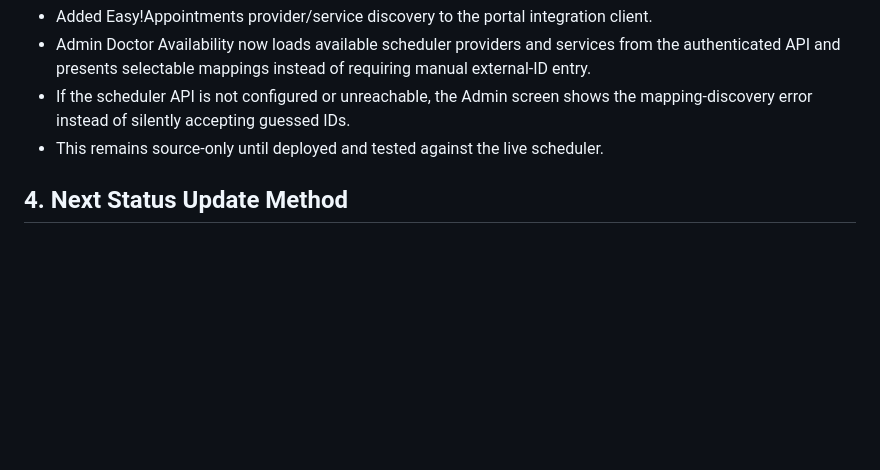
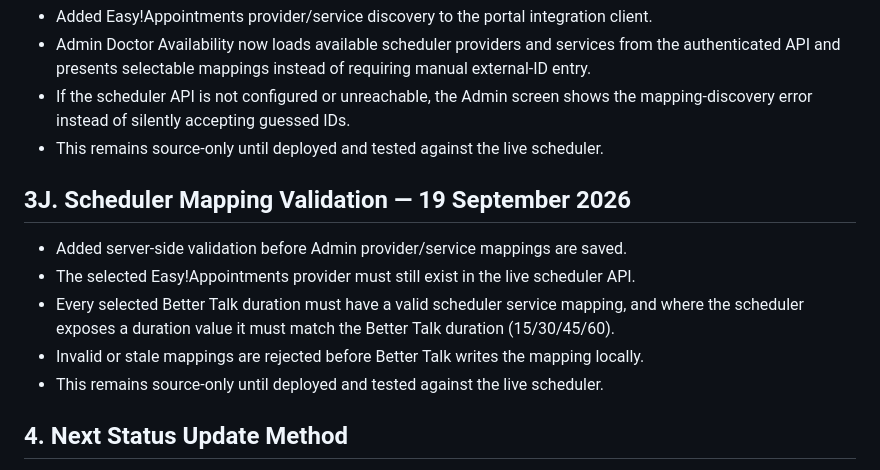
Before and after one commit to AbdurRehman10572/bettertalk-portal, a Markdown page: docs/08-07_CURRENT_STATUS.md, the part around the change. GitHub-like rendering; blank space fills up the shorter version.

Commit message:
Record scheduler mapping validation

```diff
--- a/docs/08-07_CURRENT_STATUS.md
+++ b/docs/08-07_CURRENT_STATUS.md
@@ -151,6 +151,14 @@ Production acceptance sequence after setup: scheduler login works → authentica
 - If the scheduler API is not configured or unreachable, the Admin screen shows the mapping-discovery error instead of silently accepting guessed IDs.
 - This remains source-only until deployed and tested against the live scheduler.
 
+## 3J. Scheduler Mapping Validation — 19 September 2026
+
+- Added server-side validation before Admin provider/service mappings are saved.
+- The selected Easy!Appointments provider must still exist in the live scheduler API.
+- Every selected Better Talk duration must have a valid scheduler service mapping, and where the scheduler exposes a duration value it must match the Better Talk duration (15/30/45/60).
+- Invalid or stale mappings are rejected before Better Talk writes the mapping locally.
+- This remains source-only until deployed and tested against the live scheduler.
+
 ## 4. Next Status Update Method
 
 After each implementation/testing session, move functions into `Complete`, `Failed`, `Blocked`, or `Pending`, and record test evidence such as test lead ID, test role, timestamp, and observed result. Do not store live client-sensitive data in this document.
```
